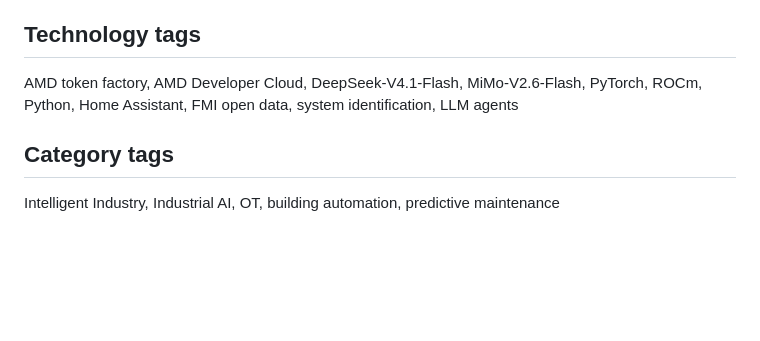
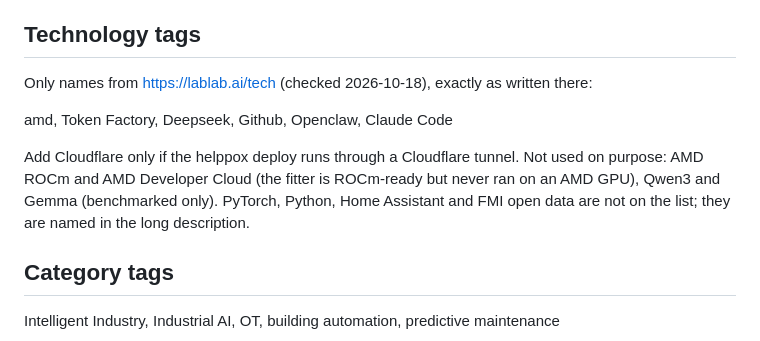
Before and after one commit to apn201/kayra, a Markdown page: docs/SUBMISSION.md, the part around the change. Rendered like a GitHub page; blank space fills up the shorter version.

Commit message:
Submission: technology tags from the lablab list only
Co-Authored-By: Claude Opus 5.5 <noreply@anthropic.com>

```diff
--- a/docs/SUBMISSION.md
+++ b/docs/SUBMISSION.md
@@ -30,7 +30,11 @@ The panel is live: Home Assistant and FMI are read now, and you can move the cur
 
 ## Technology tags
 
-AMD token factory, AMD Developer Cloud, DeepSeek-V4.1-Flash, MiMo-V2.6-Flash, PyTorch, ROCm, Python, Home Assistant, FMI open data, system identification, LLM agents
+Only names from https://lablab.ai/tech (checked 2026-10-18), exactly as written there:
+
+amd, Token Factory, Deepseek, Github, Openclaw, Claude Code
+
+Add Cloudflare only if the helppox deploy runs through a Cloudflare tunnel. Not used on purpose: AMD ROCm and AMD Developer Cloud (the fitter is ROCm-ready but never ran on an AMD GPU), Qwen3 and Gemma (benchmarked only). PyTorch, Python, Home Assistant and FMI open data are not on the list; they are named in the long description.
 
 ## Category tags
 
```
